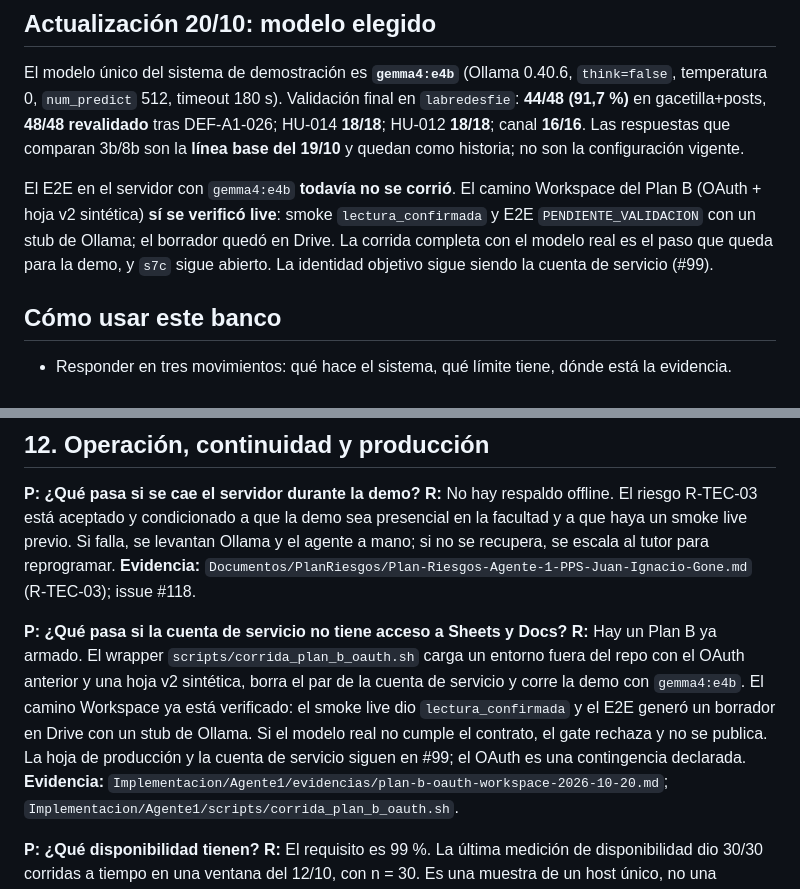
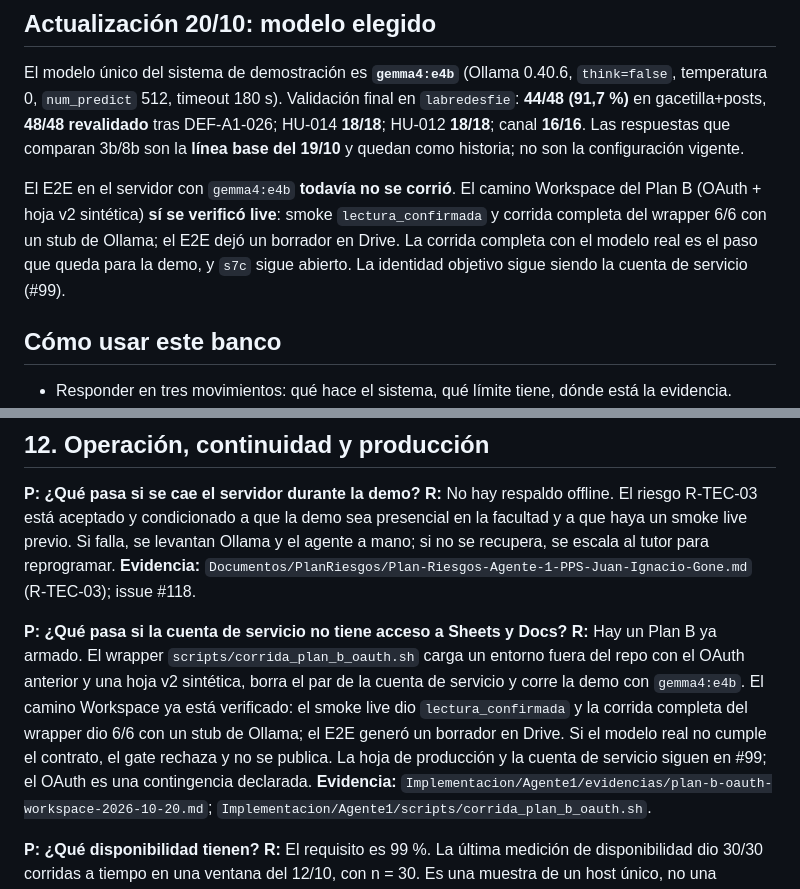
Before and after one commit to SpendIce/Proyecto-Final, a Markdown page: Documentos/Presentacion/Preguntas-Dificiles-IA-2026-10-21.md, 2 parts joined by grey strips. Drawn GitHub-style.

```diff
--- a/Documentos/Presentacion/Preguntas-Dificiles-IA-2026-10-21.md
+++ b/Documentos/Presentacion/Preguntas-Dificiles-IA-2026-10-21.md
@@ -8,7 +8,7 @@
 
 El modelo único del sistema de demostración es **`gemma4:e4b`** (Ollama 0.40.6, `think=false`, temperatura 0, `num_predict` 512, timeout 180 s). Validación final en `labredesfie`: **44/48 (91,7 %)** en gacetilla+posts, **48/48 revalidado** tras DEF-A1-026; HU-014 **18/18**; HU-012 **18/18**; canal **16/16**. Las respuestas que comparan 3b/8b son la **línea base del 19/10** y quedan como historia; no son la configuración vigente.
 
-El E2E en el servidor con `gemma4:e4b` **todavía no se corrió**. El camino Workspace del Plan B (OAuth + hoja v2 sintética) **sí se verificó live**: smoke `lectura_confirmada` y E2E `PENDIENTE_VALIDACION` con un stub de Ollama; el borrador quedó en Drive. La corrida completa con el modelo real es el paso que queda para la demo, y `s7c` sigue abierto. La identidad objetivo sigue siendo la cuenta de servicio (#99).
+El E2E en el servidor con `gemma4:e4b` **todavía no se corrió**. El camino Workspace del Plan B (OAuth + hoja v2 sintética) **sí se verificó live**: smoke `lectura_confirmada` y corrida completa del wrapper 6/6 con un stub de Ollama; el E2E dejó un borrador en Drive. La corrida completa con el modelo real es el paso que queda para la demo, y `s7c` sigue abierto. La identidad objetivo sigue siendo la cuenta de servicio (#99).
 
 ## Cómo usar este banco
 
@@ -389,7 +389,7 @@ Estas diez son las más probables entre Cicerchia y un invitado externo. El rest
 **Evidencia:** `Documentos/PlanRiesgos/Plan-Riesgos-Agente-1-PPS-Juan-Ignacio-Gone.md` (R-TEC-03); issue #118.
 
 **P: ¿Qué pasa si la cuenta de servicio no tiene acceso a Sheets y Docs?**
-**R:** Hay un Plan B ya armado. El wrapper `scripts/corrida_plan_b_oauth.sh` carga un entorno fuera del repo con el OAuth anterior y una hoja v2 sintética, borra el par de la cuenta de servicio y corre la demo con `gemma4:e4b`. El camino Workspace ya está verificado: el smoke live dio `lectura_confirmada` y el E2E generó un borrador en Drive con un stub de Ollama. Si el modelo real no cumple el contrato, el gate rechaza y no se publica. La hoja de producción y la cuenta de servicio siguen en #99; el OAuth es una contingencia declarada.
+**R:** Hay un Plan B ya armado. El wrapper `scripts/corrida_plan_b_oauth.sh` carga un entorno fuera del repo con el OAuth anterior y una hoja v2 sintética, borra el par de la cuenta de servicio y corre la demo con `gemma4:e4b`. El camino Workspace ya está verificado: el smoke live dio `lectura_confirmada` y la corrida completa del wrapper dio 6/6 con un stub de Ollama; el E2E generó un borrador en Drive. Si el modelo real no cumple el contrato, el gate rechaza y no se publica. La hoja de producción y la cuenta de servicio siguen en #99; el OAuth es una contingencia declarada.
 **Evidencia:** `Implementacion/Agente1/evidencias/plan-b-oauth-workspace-2026-10-20.md`; `Implementacion/Agente1/scripts/corrida_plan_b_oauth.sh`.
 
 **P: ¿Qué disponibilidad tienen?**
```
Also changed, not shown: Documentos/Presentacion/Checklist-Miercoles-2026-10-21.md (+2 -0 lines), 1 other file.
